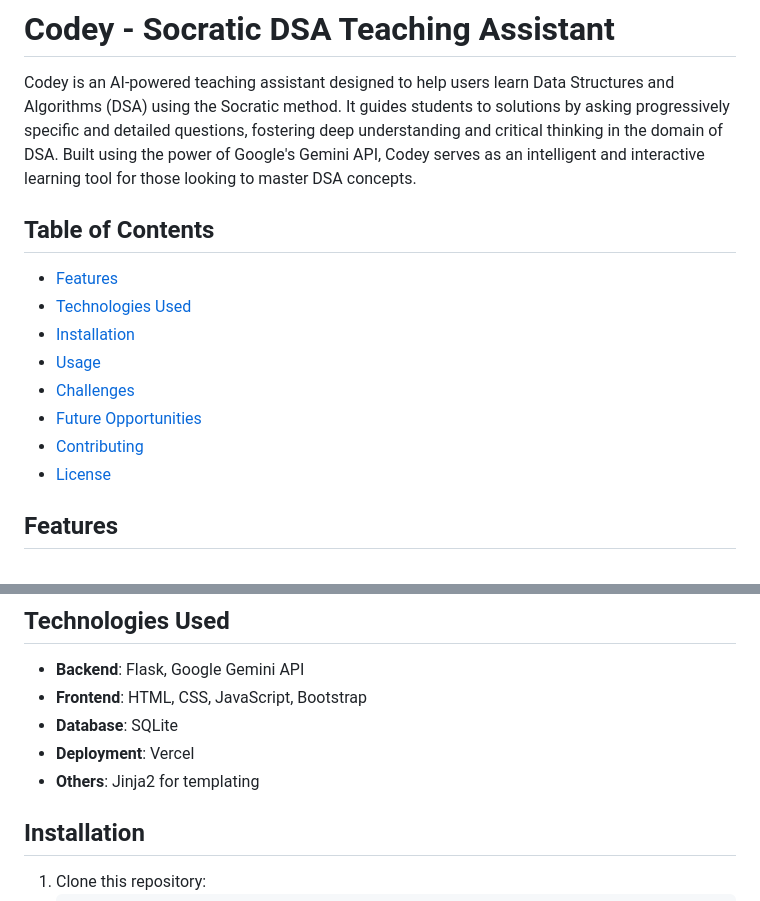
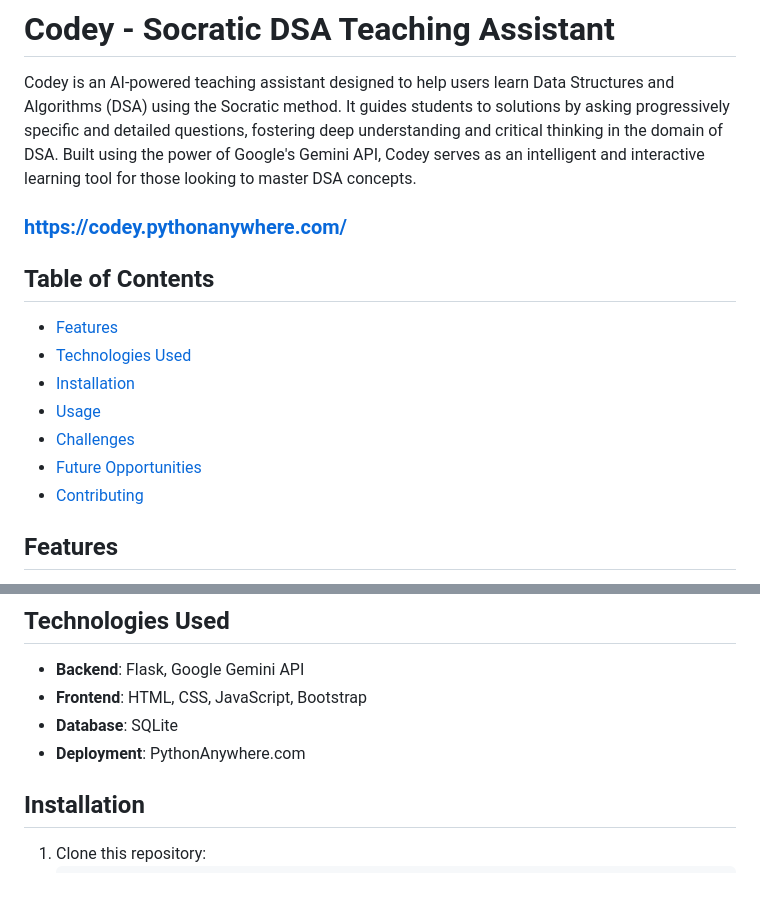
Before and after one commit to math-pi-thon/GenAI-Google-Hackathon, a Markdown page: README.md, 2 parts joined by grey strips. GitHub-like rendering.

```diff
--- a/README.md
+++ b/README.md
@@ -1,6 +1,8 @@
 # Codey - Socratic DSA Teaching Assistant
 
 Codey is an AI-powered teaching assistant designed to help users learn Data Structures and Algorithms (DSA) using the Socratic method. It guides students to solutions by asking progressively specific and detailed questions, fostering deep understanding and critical thinking in the domain of DSA. Built using the power of Google's Gemini API, Codey serves as an intelligent and interactive learning tool for those looking to master DSA concepts.
+
+### https://codey.pythonanywhere.com/
 
 ## Table of Contents
 - [Features](#features)
@@ -10,7 +12,6 @@ Codey is an AI-powered teaching assistant designed to help users learn Data Stru
 - [Challenges](#challenges)
 - [Future Opportunities](#future-opportunities)
 - [Contributing](#contributing)
-- [License](#license)
 
 ## Features
 - **Socratic Learning**: Guides students to answers by asking questions.
@@ -22,8 +23,7 @@ Codey is an AI-powered teaching assistant designed to help users learn Data Stru
 - **Backend**: Flask, Google Gemini API
 - **Frontend**: HTML, CSS, JavaScript, Bootstrap
 - **Database**: SQLite
-- **Deployment**: Vercel
-- **Others**: Jinja2 for templating
+- **Deployment**: PythonAnywhere.com
 
 ## Installation
 
```
